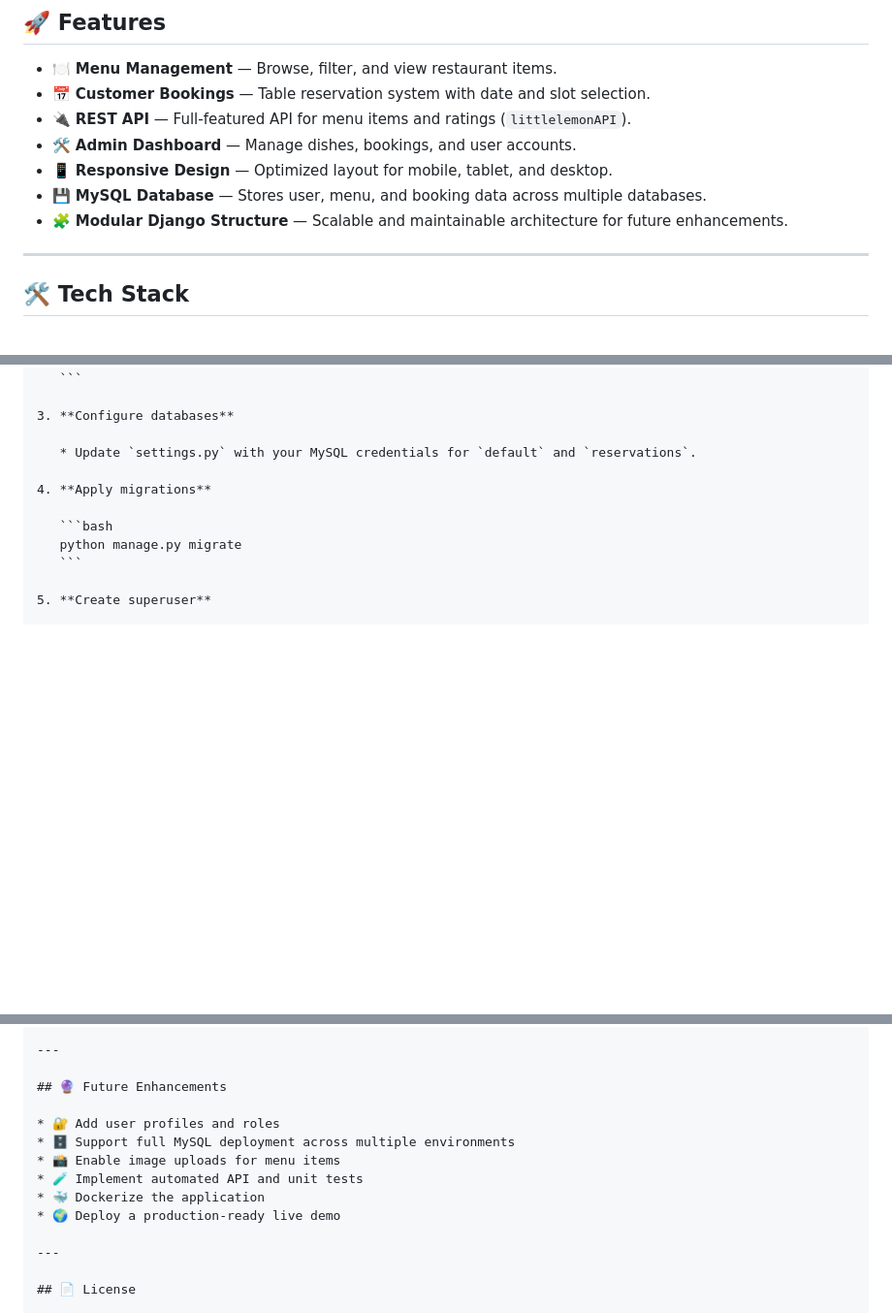
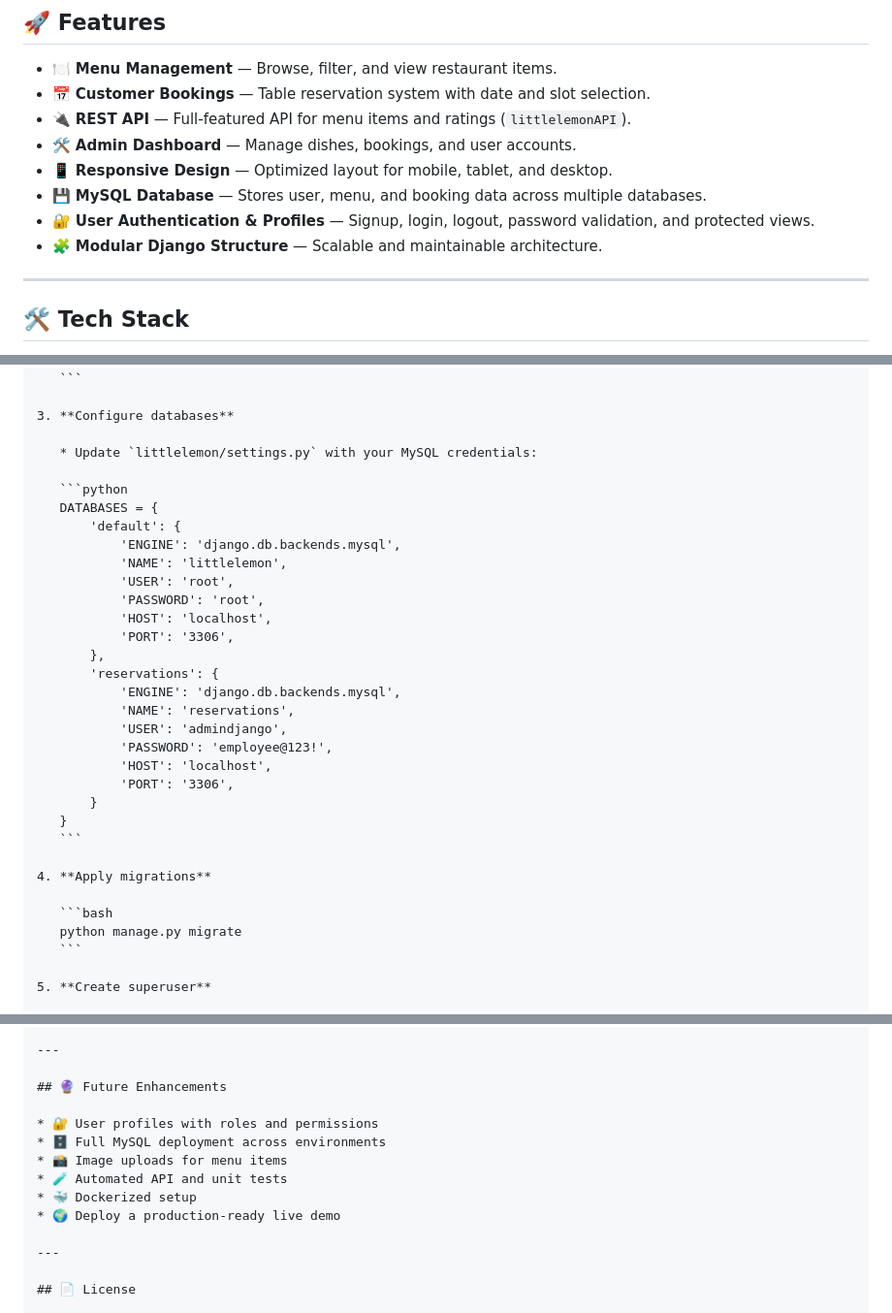
Before and after one commit to Code-With-Mavia/LittleLemon, a Markdown page: README.md, 3 parts joined by grey strips. Shown: that part at 97% size. GitHub-like rendering; blank space fills up the shorter version.

````diff
--- a/README.md
+++ b/README.md
@@ -40,7 +39,8 @@
 - 🛠️ **Admin Dashboard** — Manage dishes, bookings, and user accounts.
 - 📱 **Responsive Design** — Optimized layout for mobile, tablet, and desktop.
 - 💾 **MySQL Database** — Stores user, menu, and booking data across multiple databases.
-- 🧩 **Modular Django Structure** — Scalable and maintainable architecture for future enhancements.
+- 🔐 **User Authentication & Profiles** — Signup, login, logout, password validation, and protected views.
+- 🧩 **Modular Django Structure** — Scalable and maintainable architecture.
 
 ---
 
@@ -99,7 +99,28 @@ littlelemon/
 
 3. **Configure databases**
 
-   * Update `settings.py` with your MySQL credentials for `default` and `reservations`.
+   * Update `littlelemon/settings.py` with your MySQL credentials:
+
+   ```python
+   DATABASES = {
+       'default': {
+           'ENGINE': 'django.db.backends.mysql',
+           'NAME': 'littlelemon',
+           'USER': 'root',
+           'PASSWORD': 'root',
+           'HOST': 'localhost',
+           'PORT': '3306',
+       },
+       'reservations': {
+           'ENGINE': 'django.db.backends.mysql',
+           'NAME': 'reservations',
+           'USER': 'admindjango',
+           'PASSWORD': 'employee@123!',
+           'HOST': 'localhost',
+           'PORT': '3306',
+       }
+   }
+   ```
 
 4. **Apply migrations**
 
@@ -151,11 +164,11 @@ littlelemon/
 
 ## 🔮 Future Enhancements
 
-* 🔐 Add user profiles and roles
-* 🗄️ Support full MySQL deployment across multiple environments
-* 📸 Enable image uploads for menu items
-* 🧪 Implement automated API and unit tests
-* 🐳 Dockerize the application
+* 🔐 User profiles with roles and permissions
+* 🗄️ Full MySQL deployment across environments
+* 📸 Image uploads for menu items
+* 🧪 Automated API and unit tests
+* 🐳 Dockerized setup
 * 🌍 Deploy a production-ready live demo
 
 ---
````
Also changed, not shown: other parts of README.md (+2 -20 lines).
